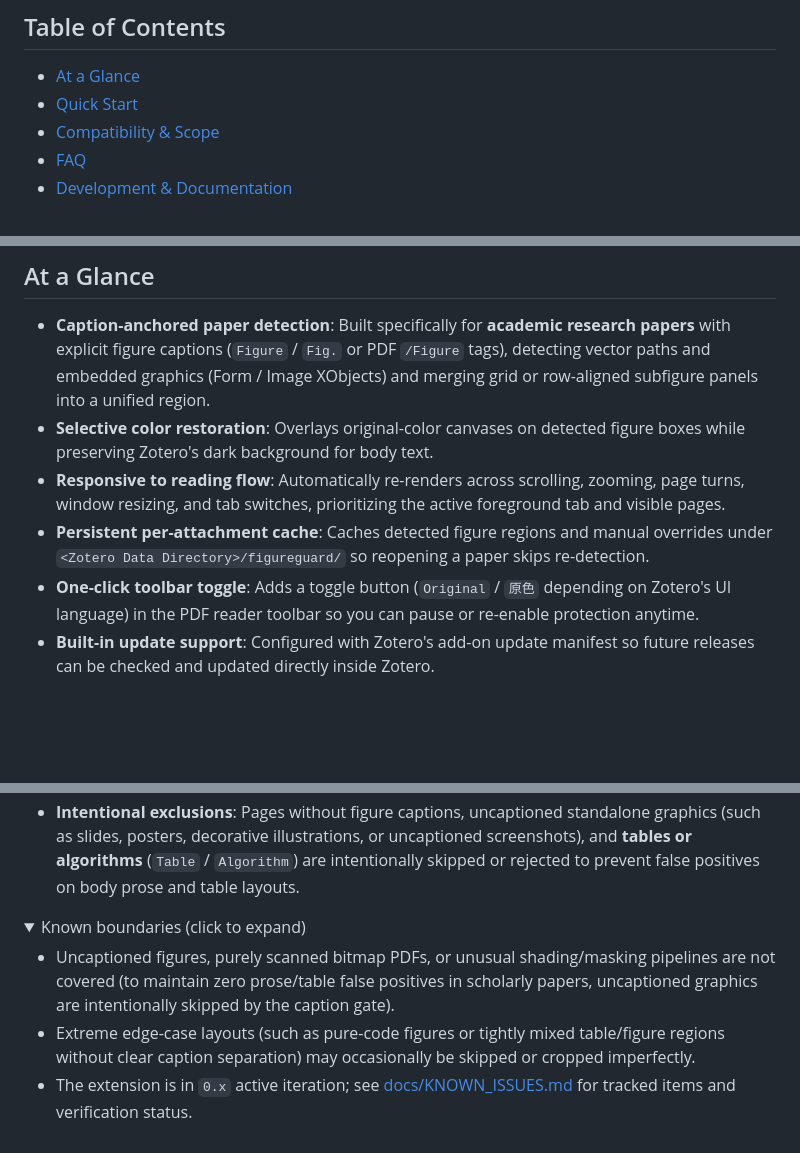
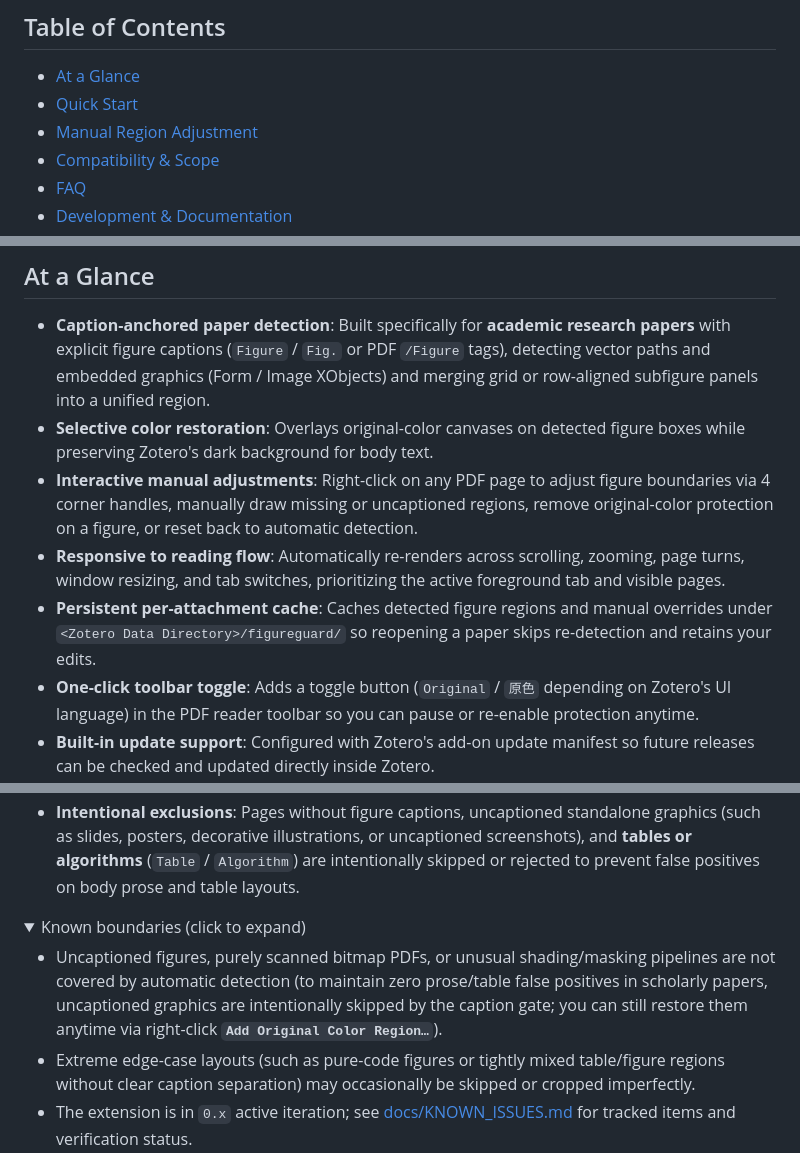
Before and after one commit to williamslay/Zotero-FigureGuard, a Markdown page: README.md, 3 parts joined by grey strips. Rendered like a GitHub page; folded sections open; blank space fills up the shorter version.

```diff
--- a/README.md
+++ b/README.md
@@ -44,6 +44,7 @@ Zotero's built-in dark theme makes reading body text comfortable by inverting th
 
 - [At a Glance](#at-a-glance)
 - [Quick Start](#quick-start)
+- [Manual Region Adjustment](#manual-region-adjustment)
 - [Compatibility & Scope](#compatibility--scope)
 - [FAQ](#faq)
 - [Development & Documentation](#development--documentation)
@@ -53,8 +54,9 @@ Zotero's built-in dark theme makes reading body text comfortable by inverting th
 
 - **Caption-anchored paper detection**: Built specifically for **academic research papers** with explicit figure captions (`Figure` / `Fig.` or PDF `/Figure` tags), detecting vector paths and embedded graphics (Form / Image XObjects) and merging grid or row-aligned subfigure panels into a unified region.
 - **Selective color restoration**: Overlays original-color canvases on detected figure boxes while preserving Zotero's dark background for body text.
+- **Interactive manual adjustments**: Right-click on any PDF page to adjust figure boundaries via 4 corner handles, manually draw missing or uncaptioned regions, remove original-color protection on a figure, or reset back to automatic detection.
 - **Responsive to reading flow**: Automatically re-renders across scrolling, zooming, page turns, window resizing, and tab switches, prioritizing the active foreground tab and visible pages.
-- **Persistent per-attachment cache**: Caches detected figure regions and manual overrides under `<Zotero Data Directory>/figureguard/` so reopening a paper skips re-detection.
+- **Persistent per-attachment cache**: Caches detected figure regions and manual overrides under `<Zotero Data Directory>/figureguard/` so reopening a paper skips re-detection and retains your edits.
 - **One-click toolbar toggle**: Adds a toggle button (`Original` / `原色` depending on Zotero's UI language) in the PDF reader toolbar so you can pause or re-enable protection anytime.
 - **Built-in update support**: Configured with Zotero's add-on update manifest so future releases can be checked and updated directly inside Zotero.
 
@@ -87,7 +114,7 @@ Once installed, future updates can be fetched directly inside Zotero via **Tools
 <details>
 <summary>Known boundaries (click to expand)</summary>
 
-- Uncaptioned figures, purely scanned bitmap PDFs, or unusual shading/masking pipelines are not covered (to maintain zero prose/table false positives in scholarly papers, uncaptioned graphics are intentionally skipped by the caption gate).
+- Uncaptioned figures, purely scanned bitmap PDFs, or unusual shading/masking pipelines are not covered by automatic detection (to maintain zero prose/table false positives in scholarly papers, uncaptioned graphics are intentionally skipped by the caption gate; you can still restore them anytime via right-click **`Add Original Color Region…`**).
 - Extreme edge-case layouts (such as pure-code figures or tightly mixed table/figure regions without clear caption separation) may occasionally be skipped or cropped imperfectly.
 - The extension is in `0.x` active iteration; see [docs/KNOWN_ISSUES.md](./docs/KNOWN_ISSUES.md) for tracked items and verification status.
 
```
Also changed, not shown: other parts of README.md (+25 -0 lines), README.zh-CN.md (+29 -2 lines), assets/example-figure-3.png (deleted), assets/swith_on.gif (added), 1 other file.
